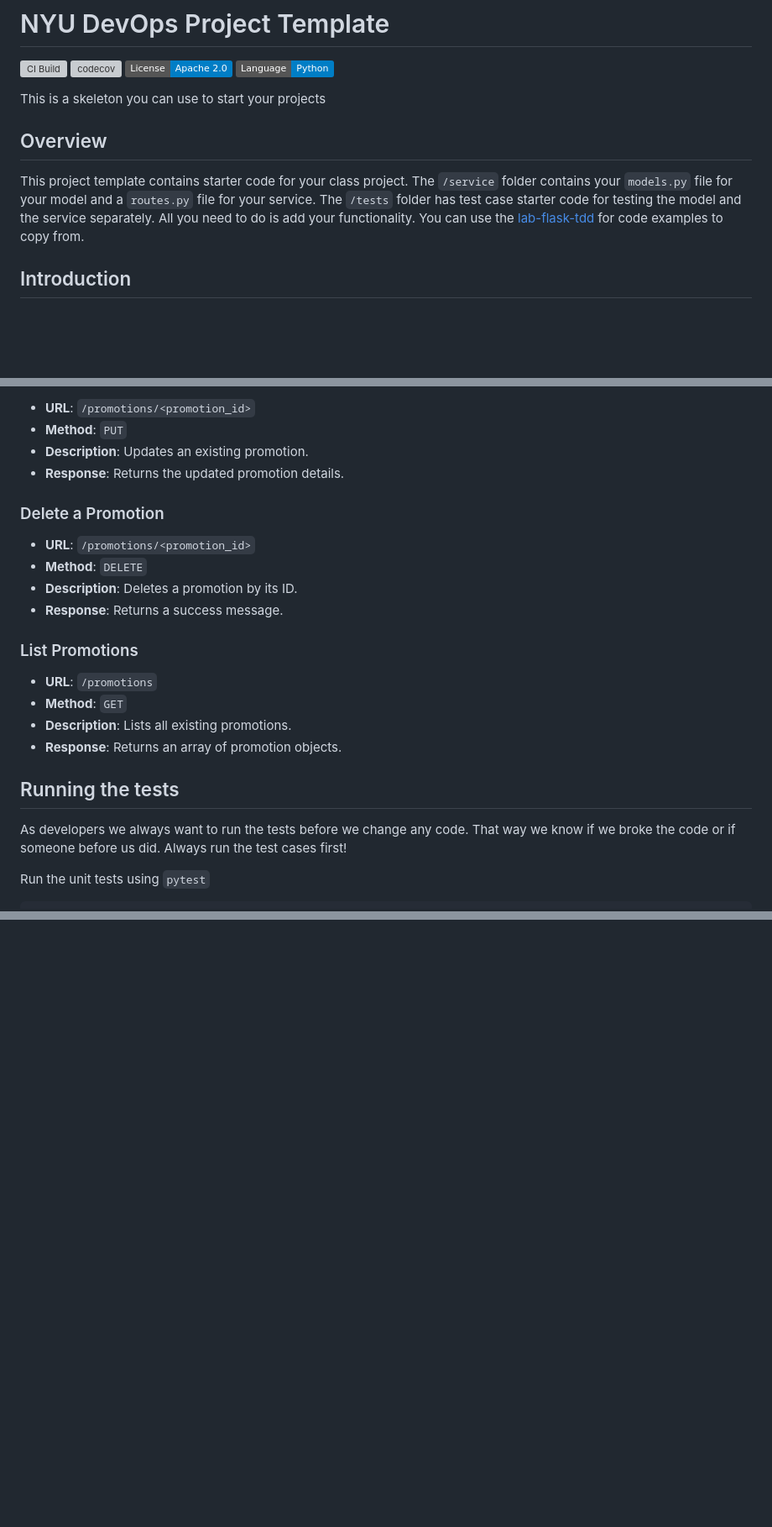
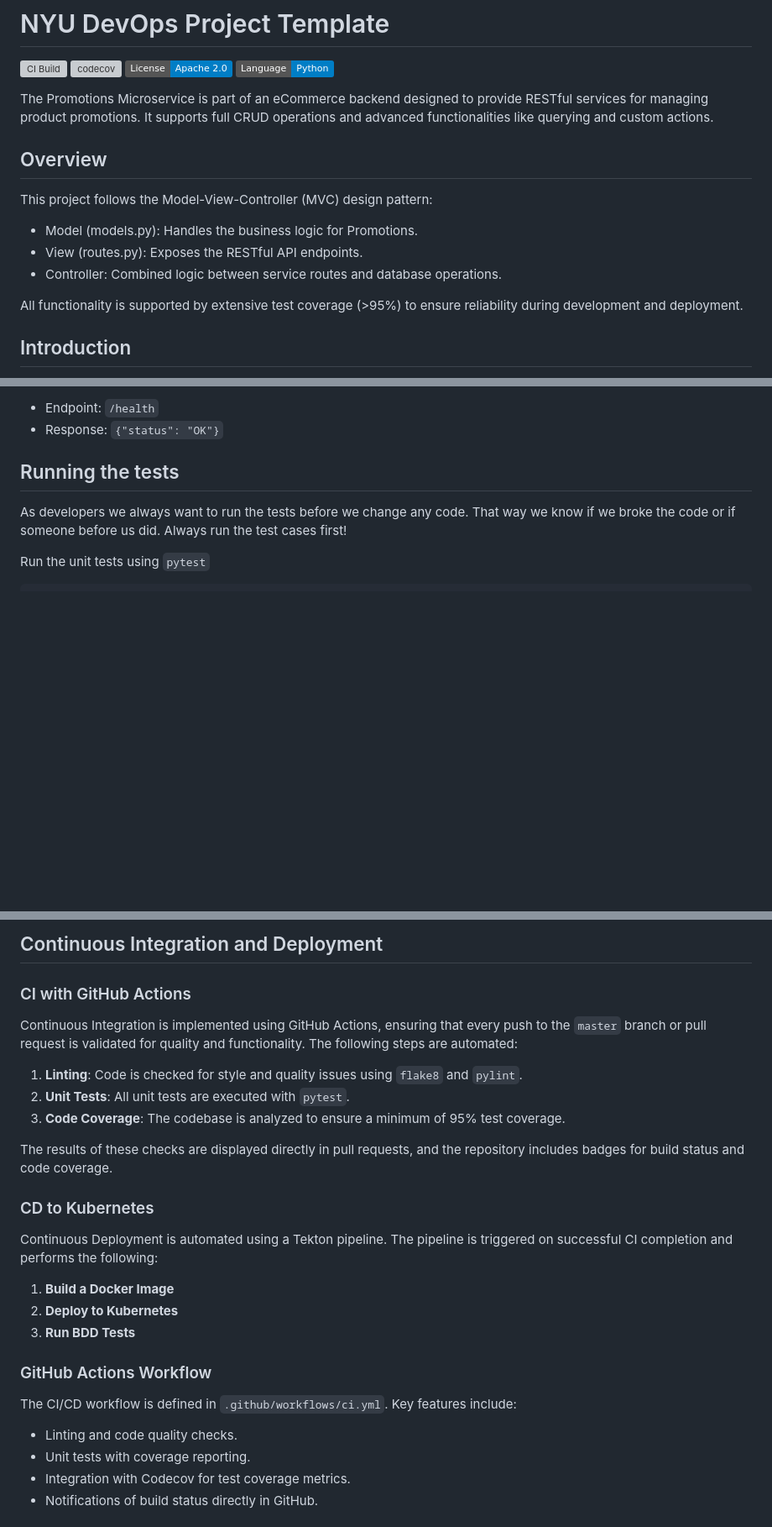
Before and after one commit to CSCI-GA-2820-FA24-001/promotions, a Markdown page: README.md, 3 parts joined by grey strips. Shown at 84% size. Rendered like a GitHub page; badges without logos; blank space fills up the shorter version; grey boxes are pictures that could not be loaded.

```diff
--- a/README.md
+++ b/README.md
@@ -5,11 +5,17 @@
 [![License](https://img.shields.io/badge/License-Apache_2.0-blue.svg)](https://opensource.org/licenses/Apache-2.0)
 [![Python](https://img.shields.io/badge/Language-Python-blue.svg)](https://python.org/)
 
-This is a skeleton you can use to start your projects
+The Promotions Microservice is part of an eCommerce backend designed to provide RESTful services for managing product promotions. It supports full CRUD operations and advanced functionalities like querying and custom actions.
 
 ## Overview
 
-This project template contains starter code for your class project. The `/service` folder contains your `models.py` file for your model and a `routes.py` file for your service. The `/tests` folder has test case starter code for testing the model and the service separately. All you need to do is add your functionality. You can use the [lab-flask-tdd](https://github.com/nyu-devops/lab-flask-tdd) for code examples to copy from.
+This project follows the Model-View-Controller (MVC) design pattern:
+
+- Model (models.py): Handles the business logic for Promotions.
+- View (routes.py): Exposes the RESTful API endpoints.
+- Controller: Combined logic between service routes and database operations.
+
+All functionality is supported by extensive test coverage (>95%) to ensure reliability during development and deployment.
 
 ## Introduction
 
@@ -111,21 +97,5 @@ The root route provides metadata and basic information about the Promotion Servi
--   **URL**: `/promotions/<promotion_id>`
--   **Method**: `PUT`
--   **Description**: Updates an existing promotion.
--   **Response**: Returns the updated promotion details.
-
-### Delete a Promotion
-
--   **URL**: `/promotions/<promotion_id>`
--   **Method**: `DELETE`
--   **Description**: Deletes a promotion by its ID.
--   **Response**: Returns a success message.
-
-### List Promotions
-
--   **URL**: `/promotions`
--   **Method**: `GET`
--   **Description**: Lists all existing promotions.
--   **Response**: Returns an array of promotion objects.
+- Endpoint: `/health`
+- Response: `{"status": "OK"}`
 
 
 ## Running the tests
@@ -191,0 +238,28 @@ Test for webhook
+## Continuous Integration and Deployment
+
+### CI with GitHub Actions
+
+Continuous Integration is implemented using GitHub Actions, ensuring that every push to the `master` branch or pull request is validated for quality and functionality. The following steps are automated:
+
+1. **Linting**: Code is checked for style and quality issues using `flake8` and `pylint`.
+2. **Unit Tests**: All unit tests are executed with `pytest`.
+3. **Code Coverage**: The codebase is analyzed to ensure a minimum of 95% test coverage.
+
+The results of these checks are displayed directly in pull requests, and the repository includes badges for build status and code coverage.
+
+### CD to Kubernetes
+
+Continuous Deployment is automated using a Tekton pipeline. The pipeline is triggered on successful CI completion and performs the following:
+
+1. **Build a Docker Image**
+2. **Deploy to Kubernetes**
+3. **Run BDD Tests**
+
+### GitHub Actions Workflow
+
+The CI/CD workflow is defined in `.github/workflows/ci.yml`. Key features include:
+- Linting and code quality checks.
+- Unit tests with coverage reporting.
+- Integration with Codecov for test coverage metrics.
+- Notifications of build status directly in GitHub.
+
```
Also changed, not shown: other parts of README.md (+100 -36 lines).
